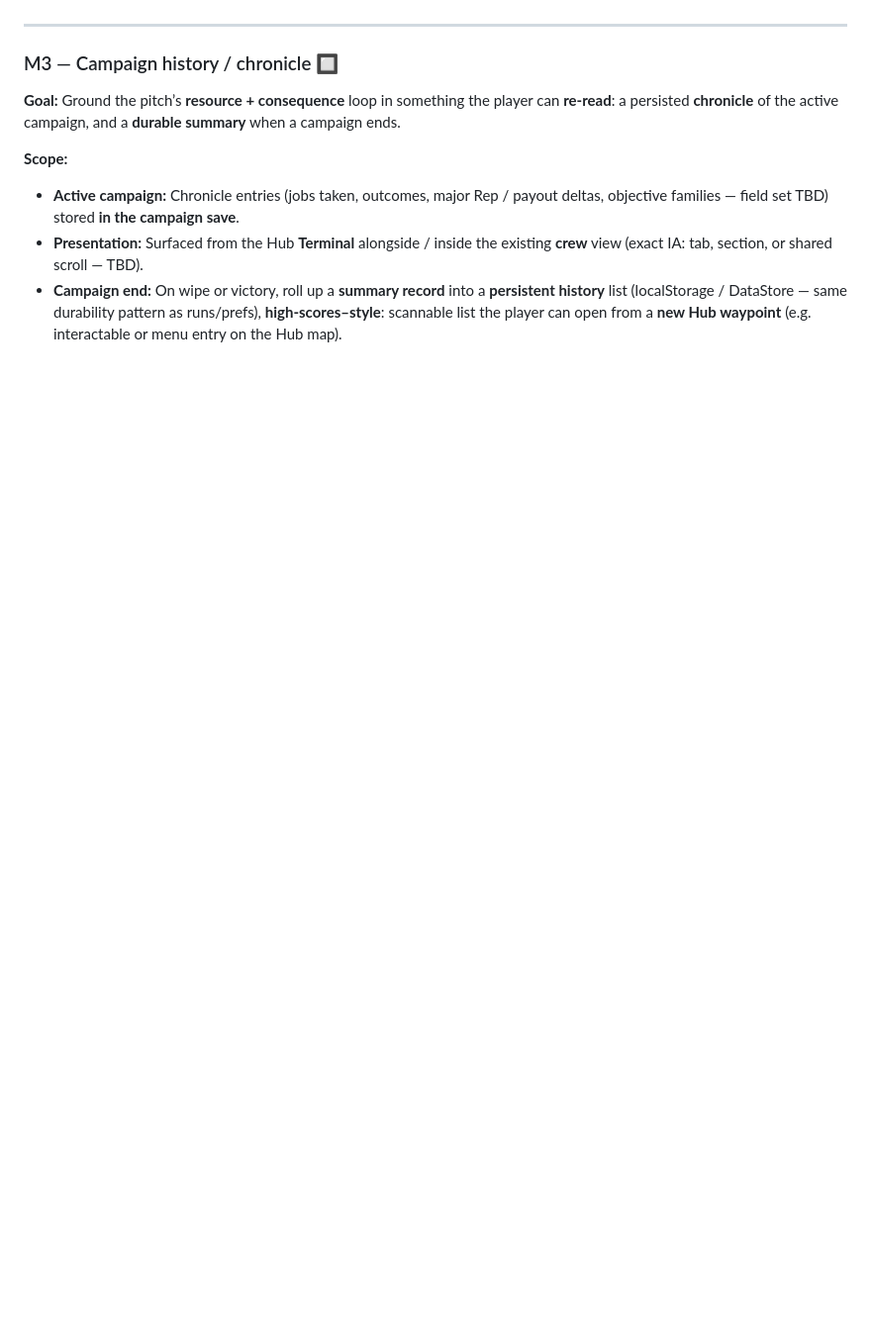
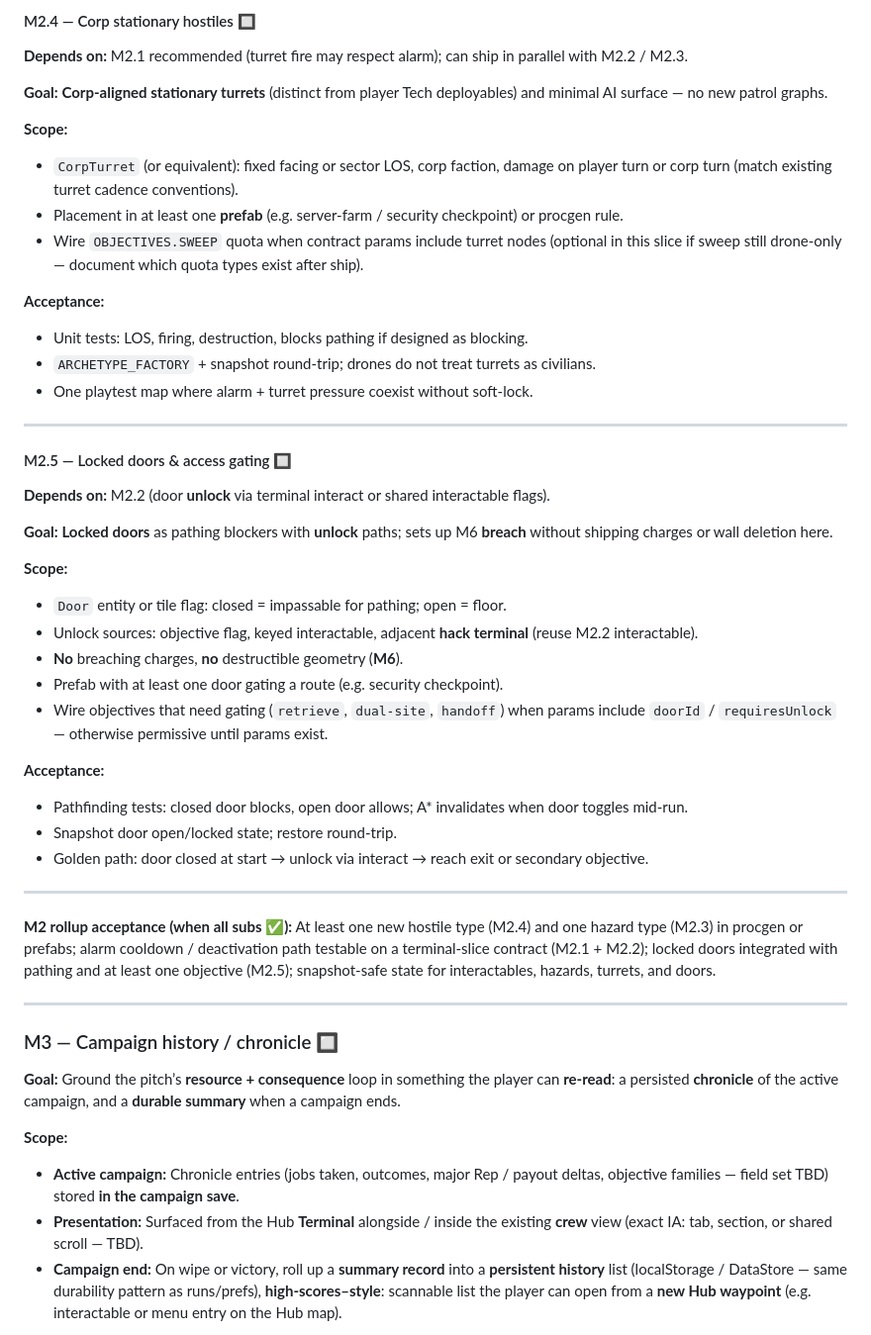
Before and after one commit to facerix/kernel-panic, a Markdown page: docs/phase-2.5-plan.md, the part around one of its changes. Shown at 99% size. Rendered like a GitHub page; blank space fills up the shorter version.

Commit message:
more granular plan for M2

```diff
--- a/docs/phase-2.5-plan.md
+++ b/docs/phase-2.5-plan.md
@@ -98,3 +183,46 @@ Additional `CONTRACT_LABELS` / families to build out:
+#### M2.4 — Corp stationary hostiles 🔲
+
+**Depends on:** M2.1 recommended (turret fire may respect alarm); can ship in parallel with M2.2 / M2.3.
+
+**Goal:** **Corp-aligned stationary turrets** (distinct from player Tech deployables) and minimal AI surface — no new patrol graphs.
+
+**Scope:**
+
+- `CorpTurret` (or equivalent): fixed facing or sector LOS, corp faction, damage on player turn or corp turn (match existing turret cadence conventions).
+- Placement in at least one **prefab** (e.g. server-farm / security checkpoint) or procgen rule.
+- Wire `OBJECTIVES.SWEEP` quota when contract params include turret nodes (optional in this slice if sweep still drone-only — document which quota types exist after ship).
+
+**Acceptance:**
+
+- Unit tests: LOS, firing, destruction, blocks pathing if designed as blocking.
+- `ARCHETYPE_FACTORY` + snapshot round-trip; drones do not treat turrets as civilians.
+- One playtest map where alarm + turret pressure coexist without soft-lock.
+
+---
+
+#### M2.5 — Locked doors & access gating 🔲
+
+**Depends on:** M2.2 (door **unlock** via terminal interact or shared interactable flags).
+
+**Goal:** **Locked doors** as pathing blockers with **unlock** paths; sets up M6 **breach** without shipping charges or wall deletion here.
+
+**Scope:**
+
+- `Door` entity or tile flag: closed = impassable for pathing; open = floor.
+- Unlock sources: objective flag, keyed interactable, adjacent **hack terminal** (reuse M2.2 interactable).
+- **No** breaching charges, **no** destructible geometry (**M6**).
+- Prefab with at least one door gating a route (e.g. security checkpoint).
+- Wire objectives that need gating (`retrieve`, `dual-site`, `handoff`) when params include `doorId` / `requiresUnlock` — otherwise permissive until params exist.
+
+**Acceptance:**
+
+- Pathfinding tests: closed door blocks, open door allows; A* invalidates when door toggles mid-run.
+- Snapshot door open/locked state; restore round-trip.
+- Golden path: door closed at start → unlock via interact → reach exit or secondary objective.
+
+---
+
+**M2 rollup acceptance (when all subs ✅):** At least one new hostile type (M2.4) and one hazard type (M2.3) in procgen or prefabs; alarm cooldown / deactivation path testable on a terminal-slice contract (M2.1 + M2.2); locked doors integrated with pathing and at least one objective (M2.5); snapshot-safe state for interactables, hazards, turrets, and doors.
 
 ---
 
```
Also changed, not shown: other parts of docs/phase-2.5-plan.md (+94 -9 lines).
